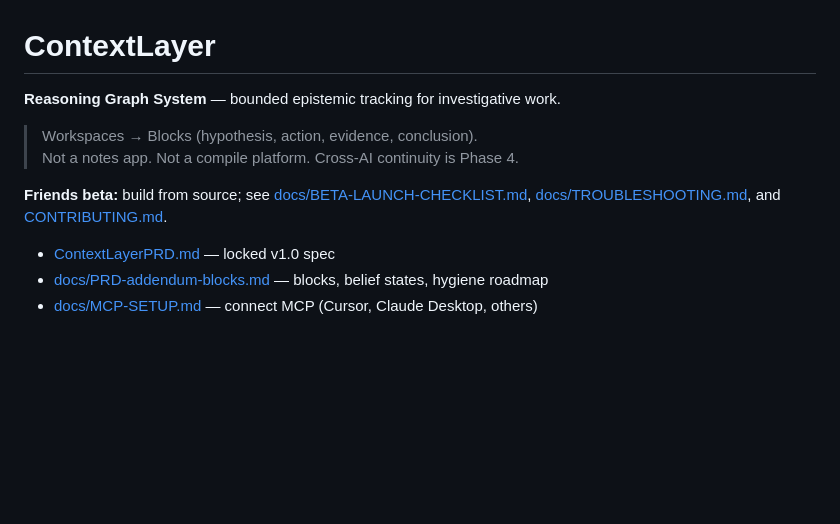
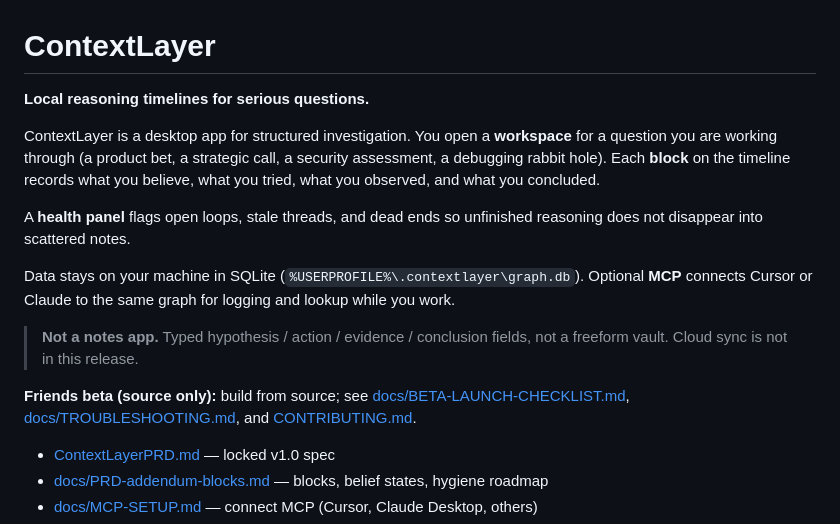
Before and after one commit to sstanley-yelnatss/ContextLayer, a Markdown page: README.md, the part around the change. Rendered like a GitHub page; blank space fills up the shorter version.

Commit message:
docs: clarify README product description for beta

```diff
--- a/README.md
+++ b/README.md
@@ -1,11 +1,16 @@
 # ContextLayer
 
-**Reasoning Graph System** — bounded epistemic tracking for investigative work.
+**Local reasoning timelines for serious questions.**
 
-> Workspaces → Blocks (hypothesis, action, evidence, conclusion).
-> Not a notes app. Not a compile platform. Cross-AI continuity is Phase 4.
+ContextLayer is a desktop app for structured investigation. You open a **workspace** for a question you are working through (a product bet, a strategic call, a security assessment, a debugging rabbit hole). Each **block** on the timeline records what you believe, what you tried, what you observed, and what you concluded.
 
-**Friends beta:** build from source; see [docs/BETA-LAUNCH-CHECKLIST.md](./docs/BETA-LAUNCH-CHECKLIST.md), [docs/TROUBLESHOOTING.md](./docs/TROUBLESHOOTING.md), and [CONTRIBUTING.md](./CONTRIBUTING.md).
+A **health panel** flags open loops, stale threads, and dead ends so unfinished reasoning does not disappear into scattered notes.
+
+Data stays on your machine in SQLite (`%USERPROFILE%\.contextlayer\graph.db`). Optional **MCP** connects Cursor or Claude to the same graph for logging and lookup while you work.
+
+> **Not a notes app.** Typed hypothesis / action / evidence / conclusion fields, not a freeform vault. Cloud sync is not in this release.
+
+**Friends beta (source only):** build from source; see [docs/BETA-LAUNCH-CHECKLIST.md](./docs/BETA-LAUNCH-CHECKLIST.md), [docs/TROUBLESHOOTING.md](./docs/TROUBLESHOOTING.md), and [CONTRIBUTING.md](./CONTRIBUTING.md).
 
 - [ContextLayerPRD.md](./ContextLayerPRD.md) — locked v1.0 spec
 - [docs/PRD-addendum-blocks.md](./docs/PRD-addendum-blocks.md) — blocks, belief states, hygiene roadmap
```
